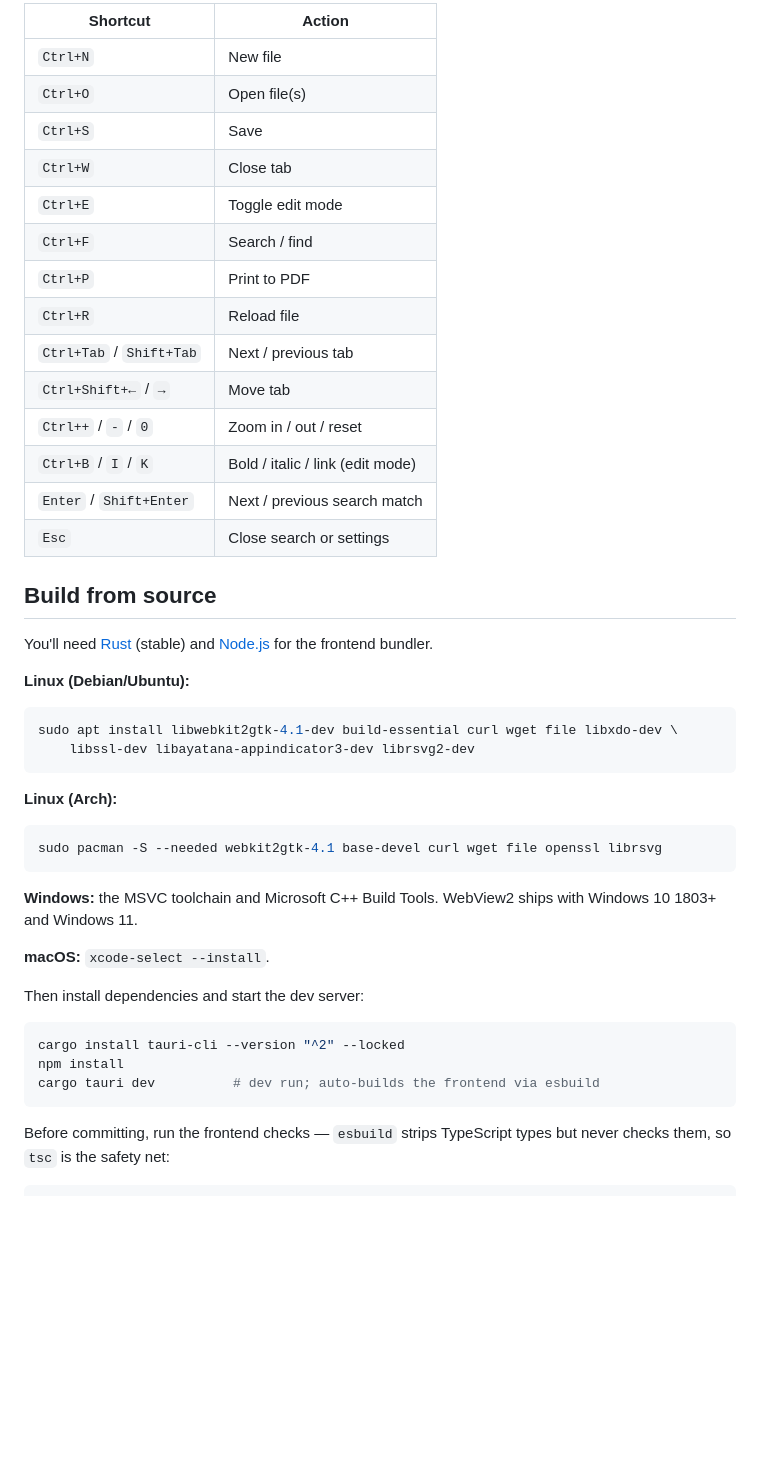
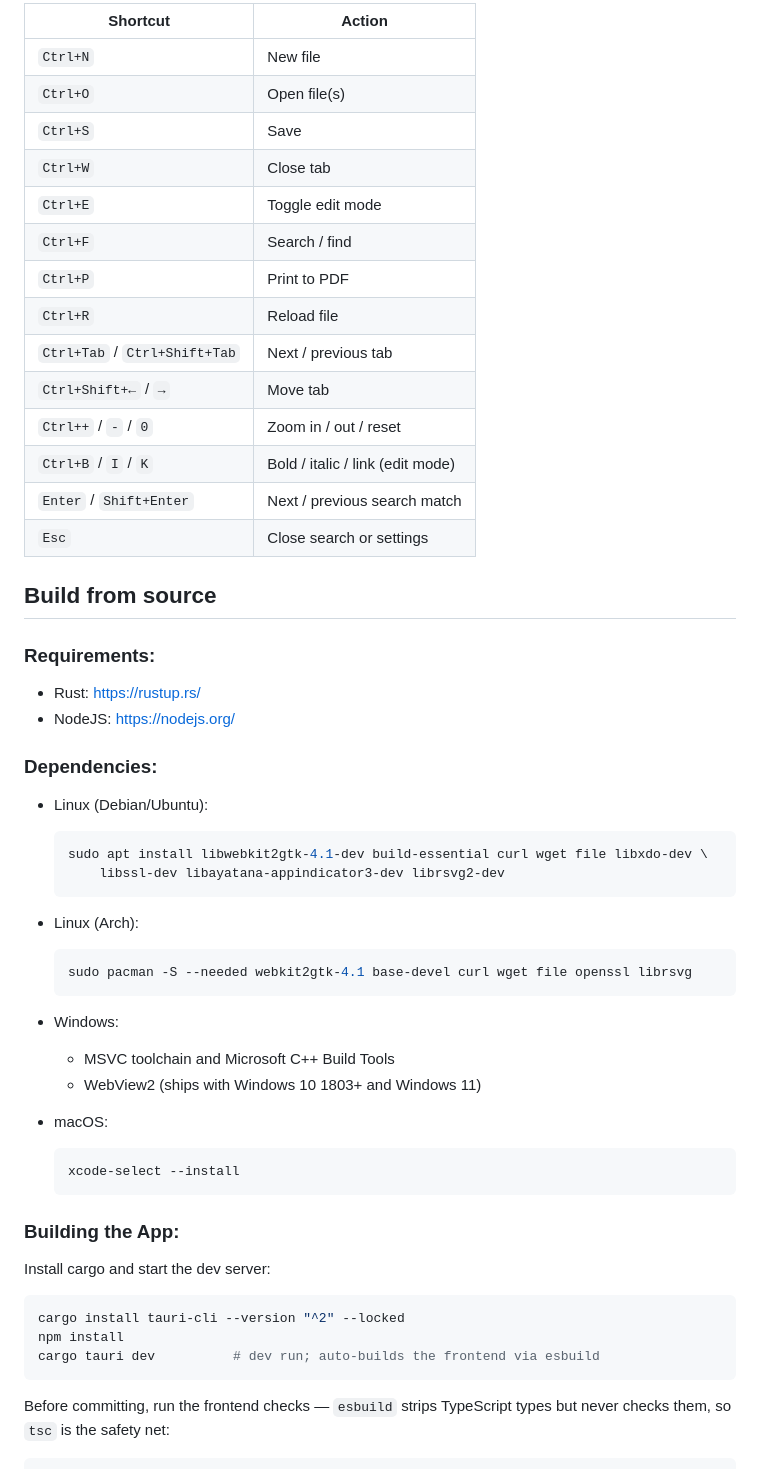
Before and after one commit to FenrirTheGray/OxideMD, a Markdown page: README.md, the part around one of its changes. GitHub-like rendering; blank space fills up the shorter version.

````diff
--- a/README.md
+++ b/README.md
@@ -90,49 +131,53 @@ You can also build from the PKGBUILDs in [`packaging/aur/`](packaging/aur/README
 
-| Shortcut                 | Action                           |
-| ------------------------ | -------------------------------- |
-| `Ctrl+N`                 | New file                         |
-| `Ctrl+O`                 | Open file(s)                     |
-| `Ctrl+S`                 | Save                             |
-| `Ctrl+W`                 | Close tab                        |
-| `Ctrl+E`                 | Toggle edit mode                 |
-| `Ctrl+F`                 | Search / find                    |
-| `Ctrl+P`                 | Print to PDF                     |
-| `Ctrl+R`                 | Reload file                      |
-| `Ctrl+Tab` / `Shift+Tab` | Next / previous tab              |
-| `Ctrl+Shift+←` / `→`     | Move tab                         |
-| `Ctrl++` / `-` / `0`     | Zoom in / out / reset            |
-| `Ctrl+B` / `I` / `K`     | Bold / italic / link (edit mode) |
-| `Enter` / `Shift+Enter`  | Next / previous search match     |
-| `Esc`                    | Close search or settings         |
+| Shortcut                      | Action                           |
+| ----------------------------- | -------------------------------- |
+| `Ctrl+N`                      | New file                         |
+| `Ctrl+O`                      | Open file(s)                     |
+| `Ctrl+S`                      | Save                             |
+| `Ctrl+W`                      | Close tab                        |
+| `Ctrl+E`                      | Toggle edit mode                 |
+| `Ctrl+F`                      | Search / find                    |
+| `Ctrl+P`                      | Print to PDF                     |
+| `Ctrl+R`                      | Reload file                      |
+| `Ctrl+Tab` / `Ctrl+Shift+Tab` | Next / previous tab              |
+| `Ctrl+Shift+←` / `→`          | Move tab                         |
+| `Ctrl++` / `-` / `0`          | Zoom in / out / reset            |
+| `Ctrl+B` / `I` / `K`          | Bold / italic / link (edit mode) |
+| `Enter` / `Shift+Enter`       | Next / previous search match     |
+| `Esc`                         | Close search or settings         |
 
 ## Build from source
 
-You'll need [Rust](https://rustup.rs/) (stable) and [Node.js](https://nodejs.org/) for the frontend bundler.
+### Requirements:
+- Rust: [https://rustup.rs/](https://rustup.rs/)
+- NodeJS: [https://nodejs.org/](https://nodejs.org/)
 
-**Linux (Debian/Ubuntu):**
+### Dependencies:
+- Linux (Debian/Ubuntu):
+  ```bash
+  sudo apt install libwebkit2gtk-4.1-dev build-essential curl wget file libxdo-dev \
+      libssl-dev libayatana-appindicator3-dev librsvg2-dev
+  ```
 
-```bash
-sudo apt install libwebkit2gtk-4.1-dev build-essential curl wget file libxdo-dev \
-    libssl-dev libayatana-appindicator3-dev librsvg2-dev
-```
+- Linux (Arch):
+  ```bash
+  sudo pacman -S --needed webkit2gtk-4.1 base-devel curl wget file openssl librsvg
+  ```
+- Windows:
+  - MSVC toolchain and Microsoft C++ Build Tools
+  - WebView2 (ships with Windows 10 1803+ and Windows 11)
 
-**Linux (Arch):**
-
-```bash
-sudo pacman -S --needed webkit2gtk-4.1 base-devel curl wget file openssl librsvg
-```
-
-**Windows:** the MSVC toolchain and Microsoft C++ Build Tools. WebView2 ships with Windows 10 1803+ and Windows 11.
-
-**macOS:** `xcode-select --install`.
-
-Then install dependencies and start the dev server:
-
-```bash
-cargo install tauri-cli --version "^2" --locked
-npm install
-cargo tauri dev          # dev run; auto-builds the frontend via esbuild
-```
+- macOS:
+  ```
+  xcode-select --install
+  ```
+### Building the App:
+Install cargo and start the dev server:
+  ```bash
+  cargo install tauri-cli --version "^2" --locked
+  npm install
+  cargo tauri dev          # dev run; auto-builds the frontend via esbuild
+  ```
 
 Before committing, run the frontend checks — `esbuild` strips TypeScript types but never checks them, so `tsc` is the safety net:
 
````
Also changed, not shown: other parts of README.md (+87 -46 lines).
